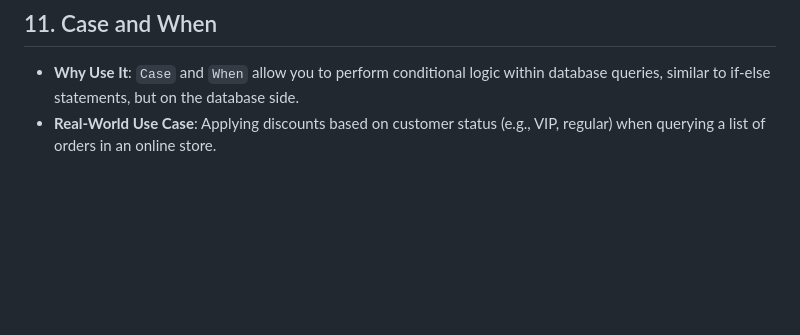
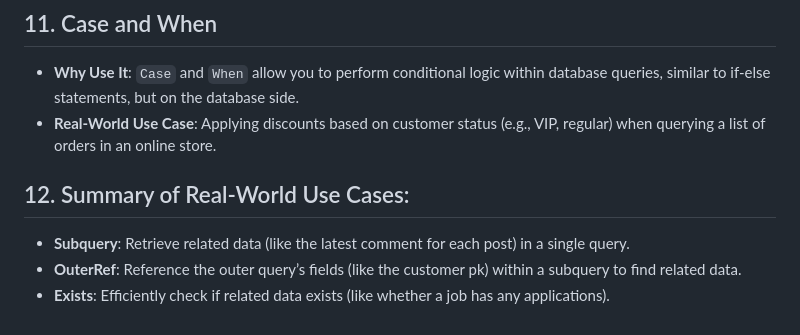
Before and after one commit to Swapno963/Advance_ORM, a Markdown page: README.md, the part around the change. Drawn GitHub-style; blank space fills up the shorter version.

Commit message:
newly added subquery, outerRef and exists

```diff
--- a/README.md
+++ b/README.md
@@ -44,3 +44,9 @@
 ## 11. Case and When
 - **Why Use It**: `Case` and `When` allow you to perform conditional logic within database queries, similar to if-else statements, but on the database side.
 - **Real-World Use Case**: Applying discounts based on customer status (e.g., VIP, regular) when querying a list of orders in an online store.
+
+
+## 12. Summary of Real-World Use Cases:
+- **Subquery**: Retrieve related data (like the latest comment for each post) in a single query.
+- **OuterRef**: Reference the outer query’s fields (like the customer pk) within a subquery to find related data.
+- **Exists**: Efficiently check if related data exists (like whether a job has any applications).
```
